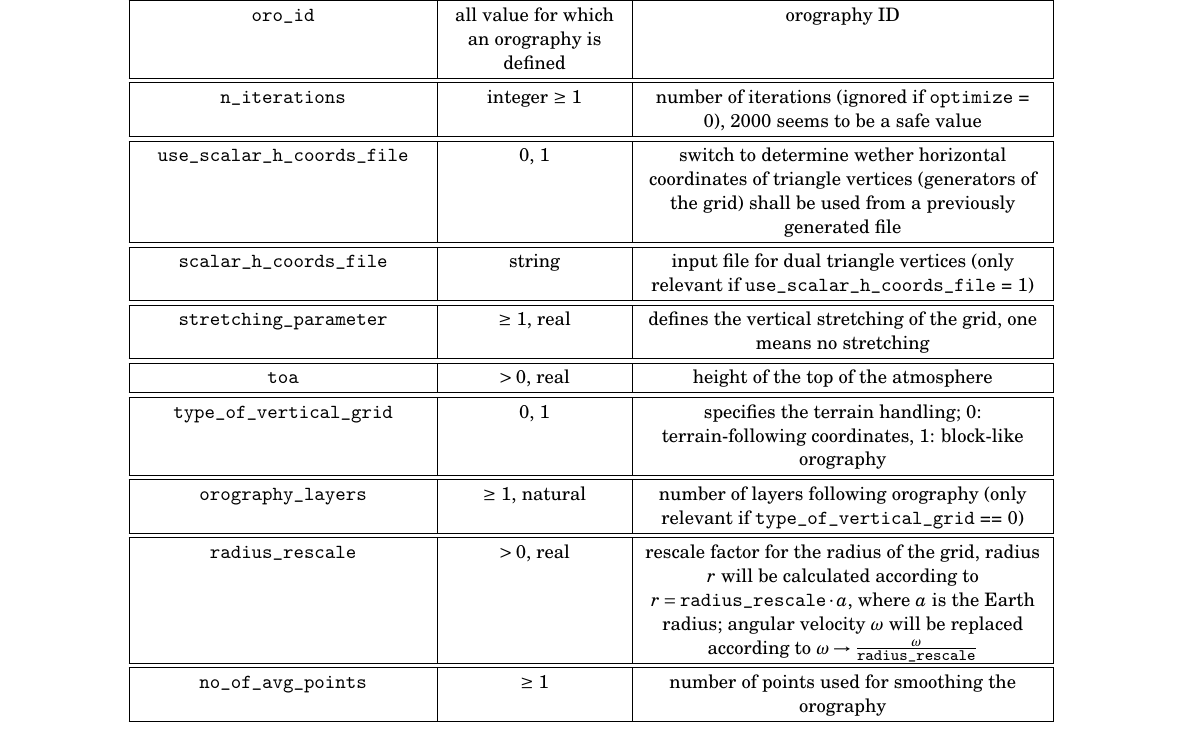
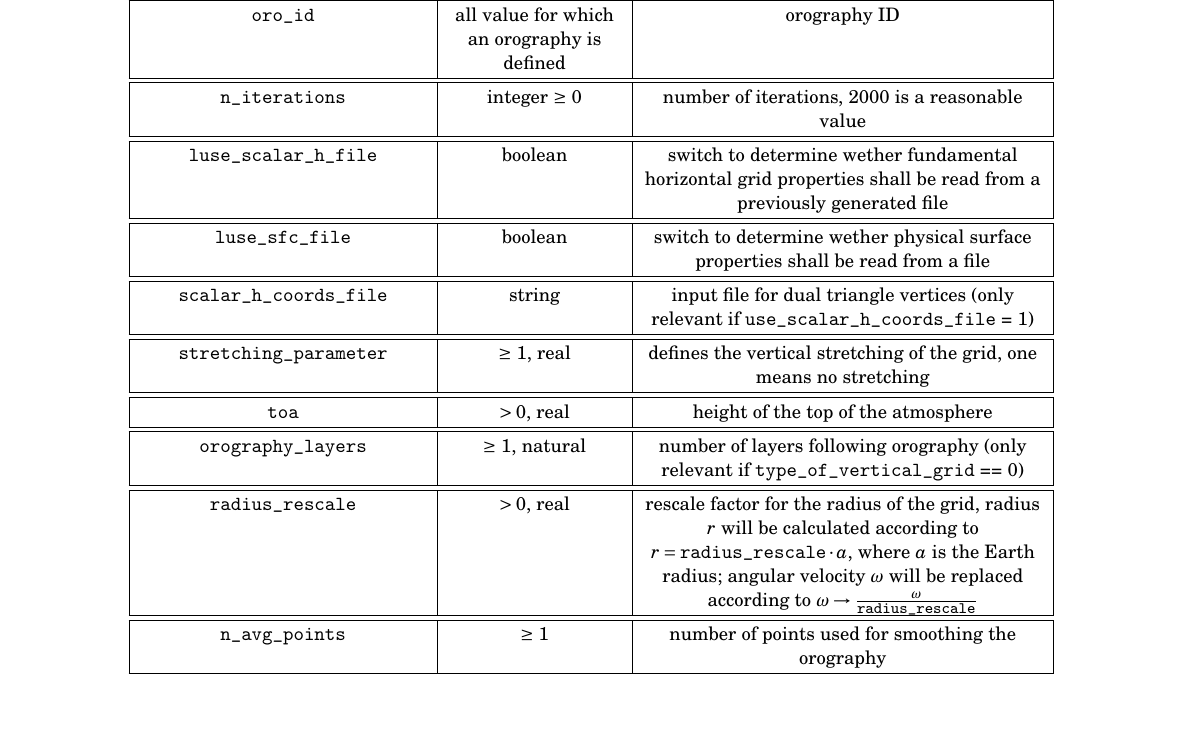
Before and after one commit to OpenNWP/GAME, a LaTeX document (handbook/handbook.tex): part of page 9 of 13, cut so that both start at the same text, the shorter picture padded with empty space. Compiled offline with pdfLaTeX.

Commit message:
handbook modified

```diff
--- a/handbook/handbook.tex
+++ b/handbook/handbook.tex
@@ -253,15 +253,15 @@ Use the bash script \texttt{grid\_generator/compile.sh} to compile the grid gene
 \begin{tabular}{|>{\centering}p{5.0 cm}|>{\centering}p{3 cm}|>{\centering}p{7 cm}|}
 \hline \textbf{name} & \textbf{domain} & \textbf{meaning} \tabularnewline
 \hline\hline \texttt{\texttt{oro\_id}} & all value for which an orography is defined & orography ID \tabularnewline
-\hline\hline \texttt{n\_iterations} & integer $\geq$ 1 & number of iterations (ignored if \texttt{optimize} = 0), 2000 seems to be a safe value \tabularnewline
-\hline\hline \texttt{use\_scalar\_h\_coords\_file} & 0, 1 & switch to determine wether horizontal coordinates of triangle vertices (generators of the grid) shall be used from a previously generated file \tabularnewline
+\hline\hline \texttt{n\_iterations} & integer $\geq$ 0 & number of iterations, 2000 is a reasonable value \tabularnewline
+\hline\hline \texttt{luse\_scalar\_h\_file} & boolean & switch to determine wether fundamental horizontal grid properties shall be read from a previously generated file \tabularnewline
+\hline\hline \texttt{luse\_sfc\_file} & boolean & switch to determine wether physical surface properties shall be read from a file \tabularnewline
 \hline\hline \texttt{scalar\_h\_coords\_file} & string & input file for dual triangle vertices (only relevant if \texttt{use\_scalar\_h\_coords\_file} = 1) \tabularnewline
 \hline\hline \texttt{stretching\_parameter} & $\geq$ 1, real & defines the vertical stretching of the grid, one means no stretching \tabularnewline
 \hline\hline \texttt{toa} & $> 0$, real & height of the top of the atmosphere \tabularnewline
-\hline\hline \texttt{type\_of\_vertical\_grid} & 0, 1 & specifies the terrain handling; 0: terrain-following coordinates, 1: block-like orography \tabularnewline
 \hline\hline \texttt{orography\_layers} & $\geq$ 1, natural & number of layers following orography (only relevant if \texttt{type\_of\_vertical\_grid} == 0) \tabularnewline
 \hline\hline \texttt{radius\_rescale} & $> 0$, real & rescale factor for the radius of the grid, radius $r$ will be calculated according to $r = \texttt{radius\_rescale}\cdot a$, where $a$ is the Earth radius; angular velocity $\omega$ will be replaced according to $\omega \to \frac{\omega}{\texttt{radius\_rescale}}$ \tabularnewline
-\hline\hline \texttt{no\_of\_avg\_points} & $\geq$ 1 & number of points used for smoothing the orography \tabularnewline
+\hline\hline \texttt{n\_avg\_points} & $\geq$ 1 & number of points used for smoothing the orography \tabularnewline
 \hline
 \end{tabular}
 \caption{Grid generator run script explanation.}
```
Also changed, not shown: handbook/handbook.pdf.
